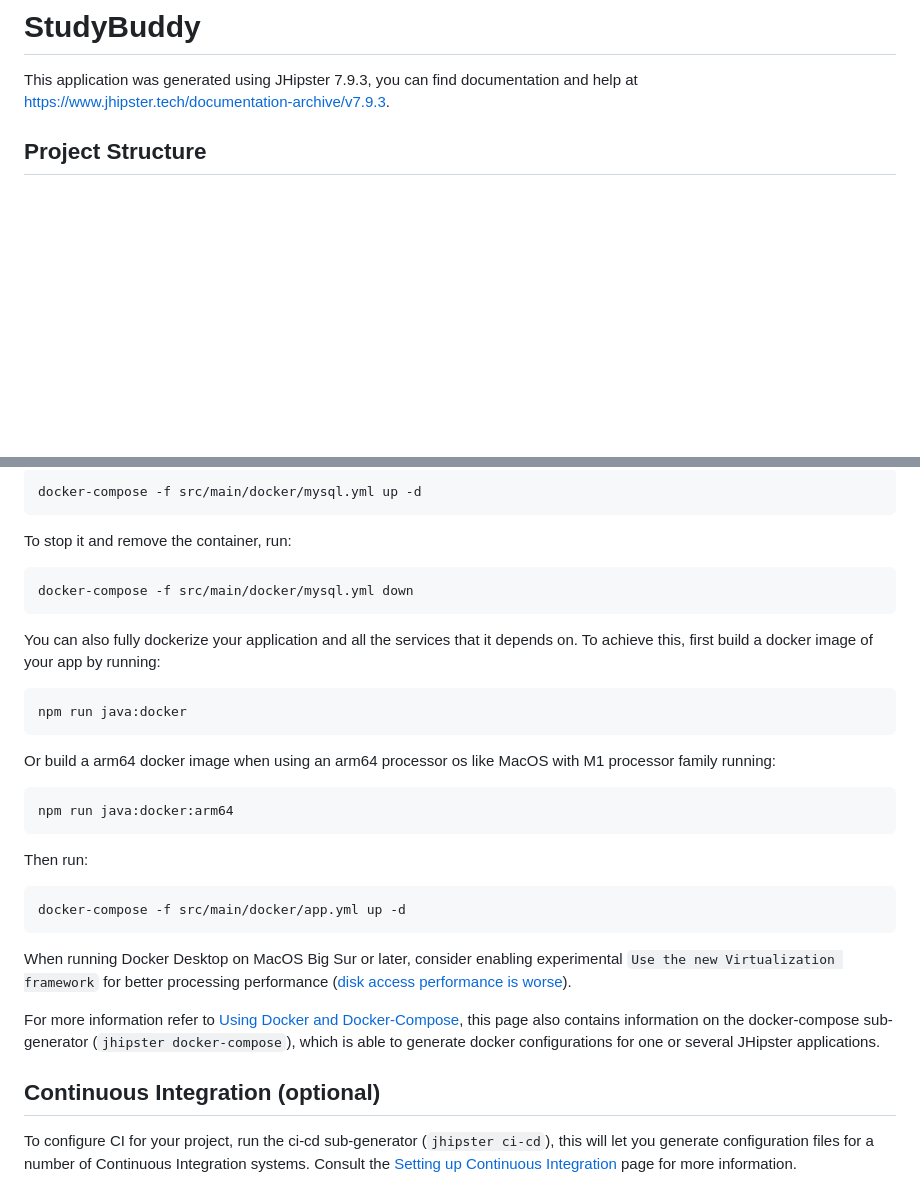
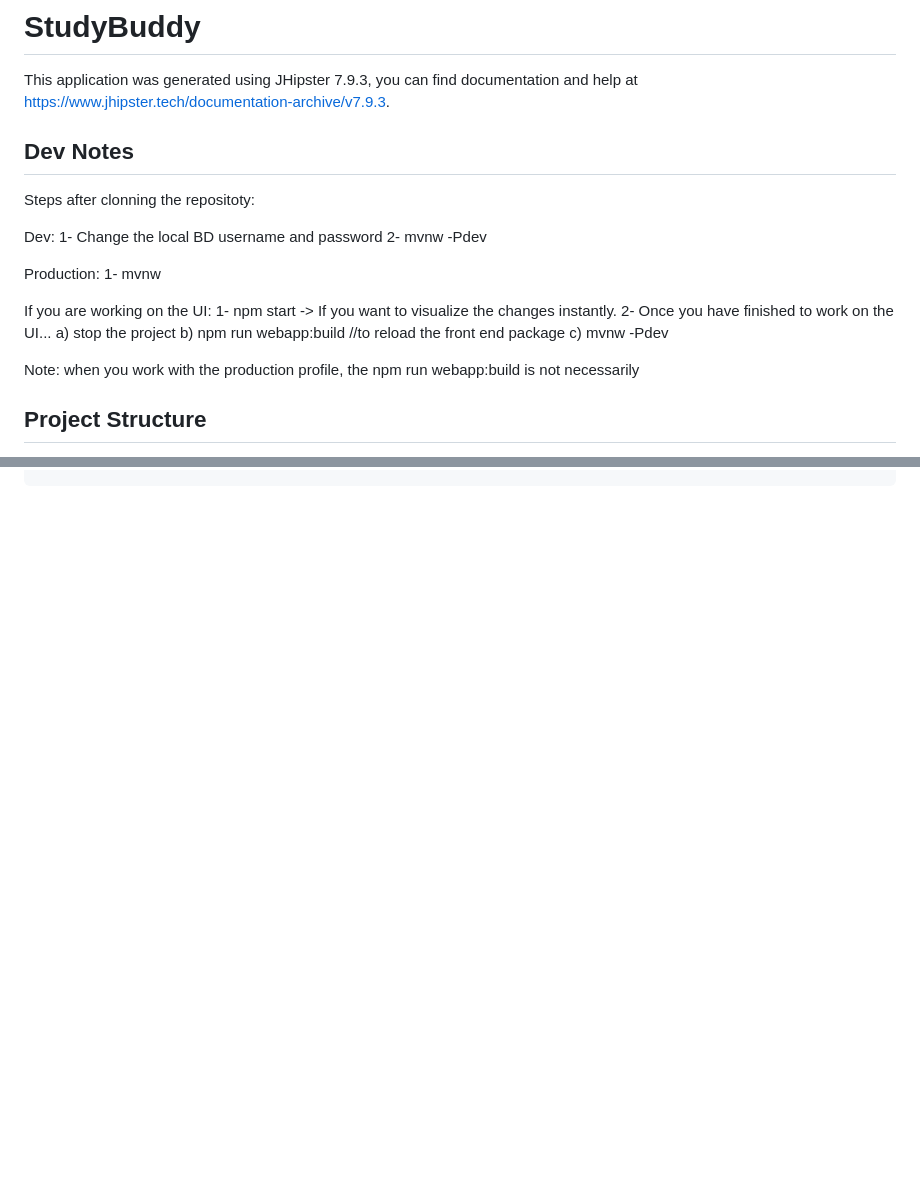
Before and after one commit to BitBuildersP3/StudyBuddy, a Markdown page: README.md, 2 parts joined by grey strips. GitHub-like rendering; blank space fills up the shorter version.

Commit message:
Working on the readme file

````diff
--- a/README.md
+++ b/README.md
@@ -1,6 +1,25 @@
 # StudyBuddy
 
 This application was generated using JHipster 7.9.3, you can find documentation and help at [https://www.jhipster.tech/documentation-archive/v7.9.3](https://www.jhipster.tech/documentation-archive/v7.9.3).
+
+## Dev Notes
+Steps after clonning the repositoty:
+
+Dev:
+    1- Change the local BD username and password
+    2- mvnw -Pdev
+
+Production:
+    1- mvnw
+
+If you are working on the UI:
+    1- npm start -> If you want to visualize the changes instantly.
+    2- Once you have finished to work on the UI...
+        a) stop the project
+        b) npm run webapp:build //to reload the front end package
+        c) mvnw -Pdev
+
+Note: when you work with the production profile, the npm run webapp:build is not necessarily
 
 ## Project Structure
 
@@ -199,53 +129,0 @@ For example, to start a mysql database in a docker container, run:
-```
-docker-compose -f src/main/docker/mysql.yml up -d
-```
-
-To stop it and remove the container, run:
-
-```
-docker-compose -f src/main/docker/mysql.yml down
-```
-
-You can also fully dockerize your application and all the services that it depends on.
-To achieve this, first build a docker image of your app by running:
-
-```
-npm run java:docker
-```
-
-Or build a arm64 docker image when using an arm64 processor os like MacOS with M1 processor family running:
-
-```
-npm run java:docker:arm64
-```
-
-Then run:
-
-```
-docker-compose -f src/main/docker/app.yml up -d
-```
-
-When running Docker Desktop on MacOS Big Sur or later, consider enabling experimental `Use the new Virtualization framework` for better processing performance ([disk access performance is worse](https://github.com/docker/roadmap/issues/7)).
-
-For more information refer to [Using Docker and Docker-Compose][], this page also contains information on the docker-compose sub-generator (`jhipster docker-compose`), which is able to generate docker configurations for one or several JHipster applications.
-
-## Continuous Integration (optional)
-
-To configure CI for your project, run the ci-cd sub-generator (`jhipster ci-cd`), this will let you generate configuration files for a number of Continuous Integration systems. Consult the [Setting up Continuous Integration][] page for more information.
-
-[jhipster homepage and latest documentation]: https://www.jhipster.tech
-[jhipster 7.9.3 archive]: https://www.jhipster.tech/documentation-archive/v7.9.3
-[using jhipster in development]: https://www.jhipster.tech/documentation-archive/v7.9.3/development/
-[using docker and docker-compose]: https://www.jhipster.tech/documentation-archive/v7.9.3/docker-compose
-[using jhipster in production]: https://www.jhipster.tech/documentation-archive/v7.9.3/production/
-[running tests page]: https://www.jhipster.tech/documentation-archive/v7.9.3/running-tests/
-[code quality page]: https://www.jhipster.tech/documentation-archive/v7.9.3/code-quality/
-[setting up continuous integration]: https://www.jhipster.tech/documentation-archive/v7.9.3/setting-up-ci/
-[node.js]: https://nodejs.org/
-[npm]: https://www.npmjs.com/
-[webpack]: https://webpack.github.io/
-[browsersync]: https://www.browsersync.io/
-[jest]: https://facebook.github.io/jest/
-[leaflet]: https://leafletjs.com/
-[definitelytyped]: https://definitelytyped.org/
-[angular cli]: https://cli.angular.io/
````
Also changed, not shown: other parts of README.md (+0 -88 lines).
